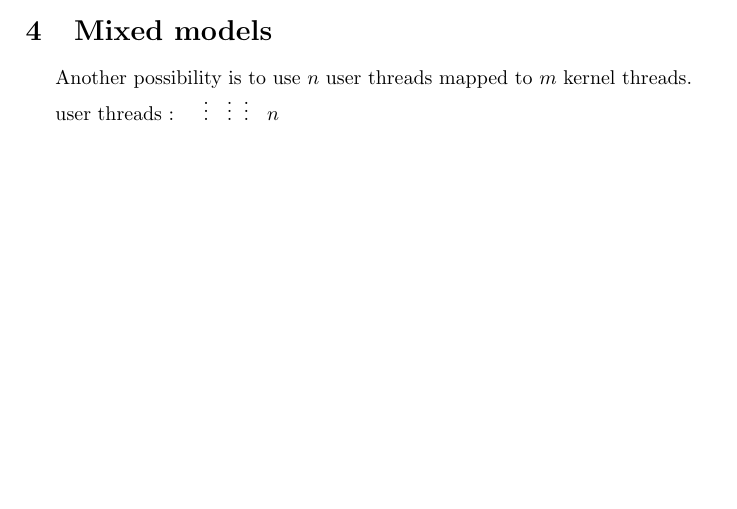
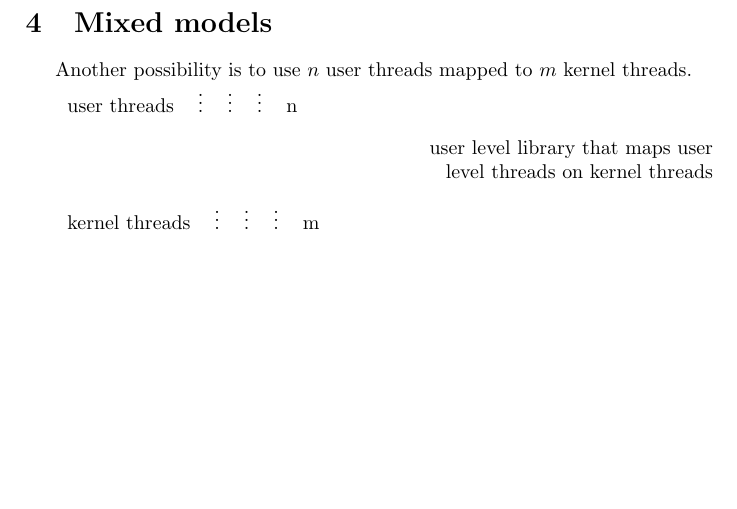
Before and after one commit to loic-vial/mosig_app, a LaTeX document (threads.tex): part of page 2 of 2 before the commit and part of page 3 of 3 after it, cut so that both start at the same text, the shorter picture padded with empty space. Compiled offline with pdfLaTeX.

Commit message:
Ajout schéma

```diff
--- a/threads.tex
+++ b/threads.tex
@@ -151,7 +151,18 @@ The implementation might also be completely in a user-level process under the fo
 
 Another possibility is to use $n$ user threads mapped to $m$ kernel threads.
 
-user threads : \hspace{0.2cm} \vdots \hspace{0.2cm} \vdots \hspace{0.2cm}\vdots  \hspace{0.2cm}  $n$
+\begin{tabular}{cccccc}
+	user threads & \vdots & \vdots & \vdots & n
+\end{tabular}
 
+\begin{flushright}
+	user level library that maps user
+	\\
+	level threads on kernel threads
+\end{flushright}
+
+\begin{tabular}{cccccc}
+	kernel threads & \vdots & \vdots & \vdots & m
+\end{tabular}
 
  \end{document}
```
